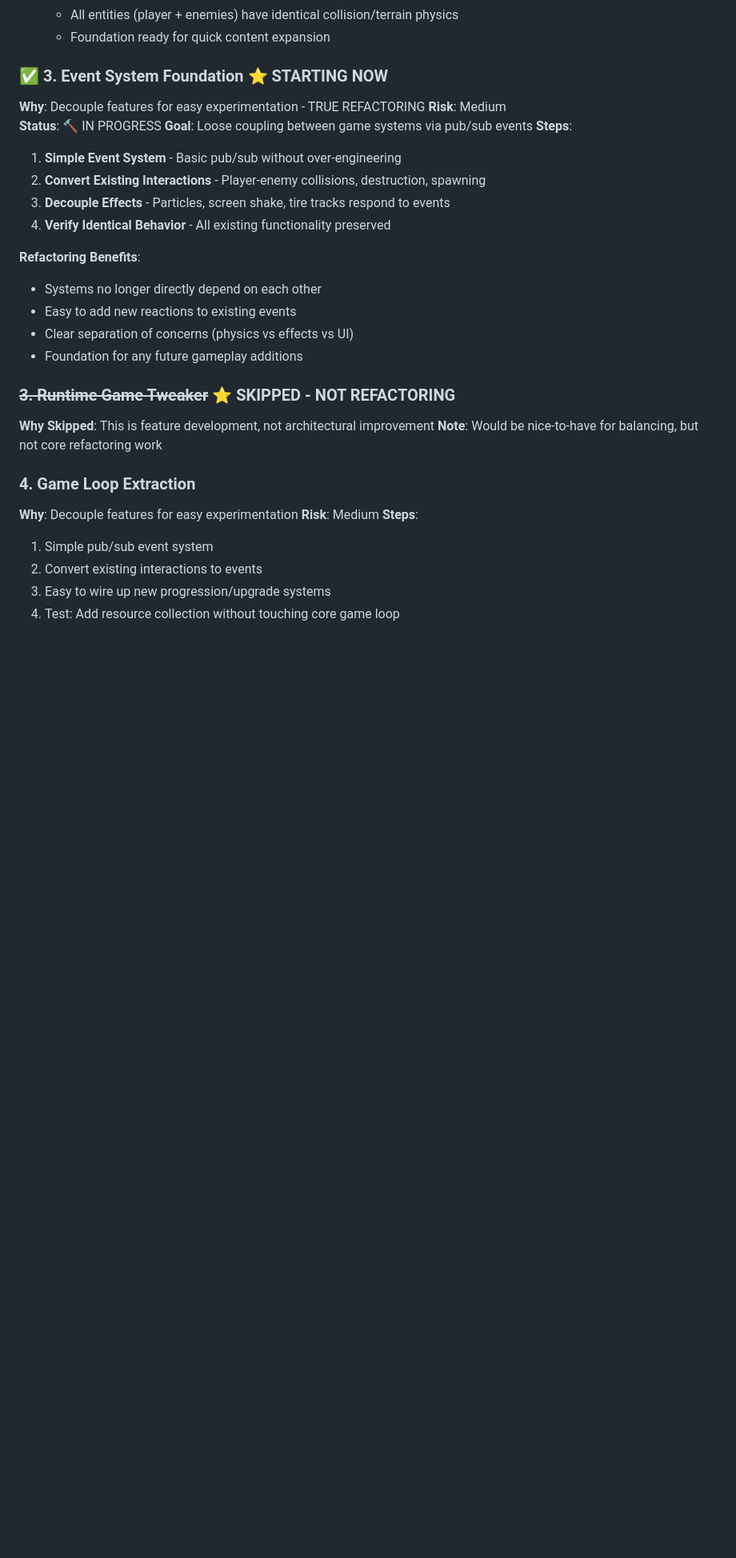
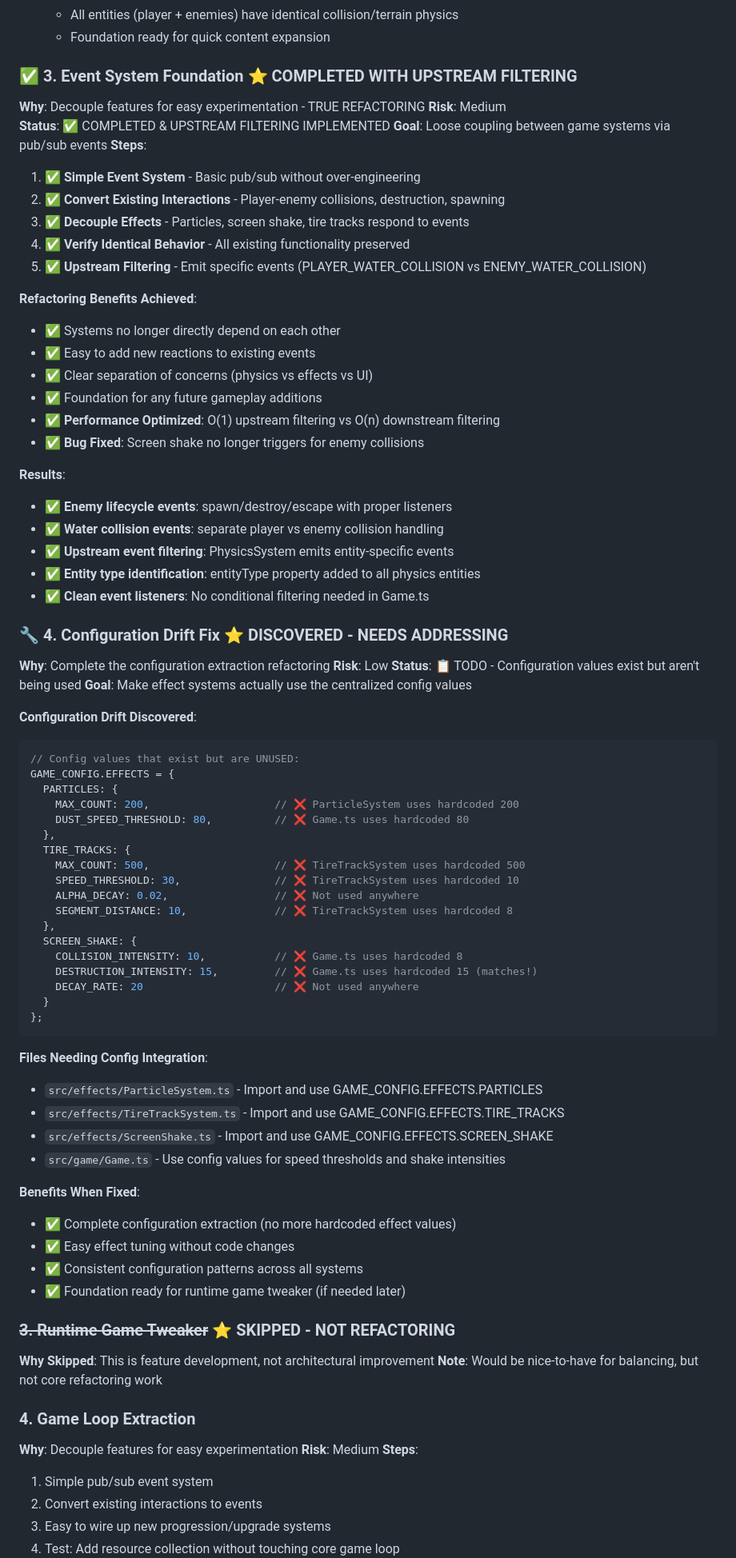
Before and after one commit to rranshous/raceon, a Markdown page: docs/refactoring_strategy.md, the part around the change. Shown at 80% size. Drawn GitHub-style; blank space fills up the shorter version.

Commit message:
🎯 Phase 3 Complete: Upstream Event Filtering + Bug Fix
✅ UPSTREAM FILTERING IMPLEMENTED:
• PhysicsSystem now identifies entity type before emitting events
• PLAYER_WATER_COLLISION vs ENEMY_WATER_COLLISION events
• O(1) classification at source vs O(n) filtering downstream
• Clean event listeners with no conditional logic needed

✅ BUG FIXED - SCREEN SHAKE:
• Screen shake no longer triggers for enemy collisions
• Only player water collisions trigger screen shake + splash effects
• Enemy water collisions log separately for future AI behavior

✅ ENTITY TYPE SYSTEM:
• Added entityType: 'player' | 'enemy' to PhysicsEntity interface
• Vehicle implements entityType = 'player'
• WaterBanditEntity implements entityType = 'enemy'
• Upstream filtering uses entity type for specific event emission

✅ PERFORMANCE OPTIMIZED:
• Single collision detection in PhysicsSystem (no duplication)
• Events emitted at source with full collision data
• No downstream filtering needed in listeners
• Cleaner separation: physics in PhysicsSystem, effects in Game.ts

✅ ARCHITECTURE BENEFITS:
• Event-driven collision system complete
• Easy to add new collision effects - just add event listeners
• Easy to add different effects for player vs enemy collisions
• Foundation for damage systems, AI behavior changes, etc.

📋 TECHNICAL DEBT DOCUMENTED:
• Configuration drift identified in refactoring_strategy.md
• Effect systems have unused config values (next refactoring target)
• SEGMENT_DISTANCE, ALPHA_DECAY, speed thresholds not connected

🎮 RUNTIME VERIFIED:
• Build compiles successfully
• Game runs with proper event-driven water collisions
• Screen shake only triggers for player (not enemies)
• Enemy water collisions log for future AI integration

Perfect foundation for more event types! 🚀

````diff
--- a/docs/refactoring_strategy.md
+++ b/docs/refactoring_strategy.md
@@ -329,22 +329,72 @@ The goal is to **remove friction** from trying these ideas, not lock into any sp
   - All entities (player + enemies) have identical collision/terrain physics
   - Foundation ready for quick content expansion
 
-### ✅ 3. Event System Foundation ⭐ STARTING NOW
+### ✅ 3. Event System Foundation ⭐ COMPLETED WITH UPSTREAM FILTERING
 **Why**: Decouple features for easy experimentation - TRUE REFACTORING
 **Risk**: Medium
-**Status**: 🔨 IN PROGRESS
+**Status**: ✅ COMPLETED & UPSTREAM FILTERING IMPLEMENTED
 **Goal**: Loose coupling between game systems via pub/sub events
 **Steps**:
-1. **Simple Event System** - Basic pub/sub without over-engineering
-2. **Convert Existing Interactions** - Player-enemy collisions, destruction, spawning
-3. **Decouple Effects** - Particles, screen shake, tire tracks respond to events
-4. **Verify Identical Behavior** - All existing functionality preserved
+1. ✅ **Simple Event System** - Basic pub/sub without over-engineering
+2. ✅ **Convert Existing Interactions** - Player-enemy collisions, destruction, spawning
+3. ✅ **Decouple Effects** - Particles, screen shake, tire tracks respond to events
+4. ✅ **Verify Identical Behavior** - All existing functionality preserved
+5. ✅ **Upstream Filtering** - Emit specific events (PLAYER_WATER_COLLISION vs ENEMY_WATER_COLLISION)
 
-**Refactoring Benefits**:
-- Systems no longer directly depend on each other
-- Easy to add new reactions to existing events
-- Clear separation of concerns (physics vs effects vs UI)
-- Foundation for any future gameplay additions
+**Refactoring Benefits Achieved**:
+- ✅ Systems no longer directly depend on each other
+- ✅ Easy to add new reactions to existing events
+- ✅ Clear separation of concerns (physics vs effects vs UI)
+- ✅ Foundation for any future gameplay additions
+- ✅ **Performance Optimized**: O(1) upstream filtering vs O(n) downstream filtering
+- ✅ **Bug Fixed**: Screen shake no longer triggers for enemy collisions
+
+**Results**:
+- ✅ **Enemy lifecycle events**: spawn/destroy/escape with proper listeners
+- ✅ **Water collision events**: separate player vs enemy collision handling
+- ✅ **Upstream event filtering**: PhysicsSystem emits entity-specific events
+- ✅ **Entity type identification**: entityType property added to all physics entities
+- ✅ **Clean event listeners**: No conditional filtering needed in Game.ts
+
+### 🔧 4. Configuration Drift Fix ⭐ DISCOVERED - NEEDS ADDRESSING
+**Why**: Complete the configuration extraction refactoring
+**Risk**: Low
+**Status**: 📋 TODO - Configuration values exist but aren't being used
+**Goal**: Make effect systems actually use the centralized config values
+
+**Configuration Drift Discovered**:
+```typescript
+// Config values that exist but are UNUSED:
+GAME_CONFIG.EFFECTS = {
+  PARTICLES: {
+    MAX_COUNT: 200,                    // ❌ ParticleSystem uses hardcoded 200
+    DUST_SPEED_THRESHOLD: 80,          // ❌ Game.ts uses hardcoded 80
+  },
+  TIRE_TRACKS: {
+    MAX_COUNT: 500,                    // ❌ TireTrackSystem uses hardcoded 500
+    SPEED_THRESHOLD: 30,               // ❌ TireTrackSystem uses hardcoded 10
+    ALPHA_DECAY: 0.02,                 // ❌ Not used anywhere
+    SEGMENT_DISTANCE: 10,              // ❌ TireTrackSystem uses hardcoded 8
+  },
+  SCREEN_SHAKE: {
+    COLLISION_INTENSITY: 10,           // ❌ Game.ts uses hardcoded 8
+    DESTRUCTION_INTENSITY: 15,         // ❌ Game.ts uses hardcoded 15 (matches!)
+    DECAY_RATE: 20                     // ❌ Not used anywhere
+  }
+};
+```
+
+**Files Needing Config Integration**:
+- `src/effects/ParticleSystem.ts` - Import and use GAME_CONFIG.EFFECTS.PARTICLES
+- `src/effects/TireTrackSystem.ts` - Import and use GAME_CONFIG.EFFECTS.TIRE_TRACKS
+- `src/effects/ScreenShake.ts` - Import and use GAME_CONFIG.EFFECTS.SCREEN_SHAKE
+- `src/game/Game.ts` - Use config values for speed thresholds and shake intensities
+
+**Benefits When Fixed**:
+- ✅ Complete configuration extraction (no more hardcoded effect values)
+- ✅ Easy effect tuning without code changes
+- ✅ Consistent configuration patterns across all systems
+- ✅ Foundation ready for runtime game tweaker (if needed later)
 
 ### ~~3. Runtime Game Tweaker~~ ⭐ SKIPPED - NOT REFACTORING
 **Why Skipped**: This is feature development, not architectural improvement
````
